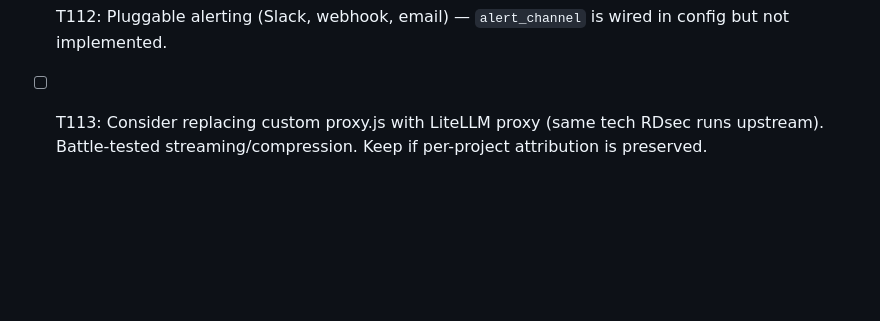
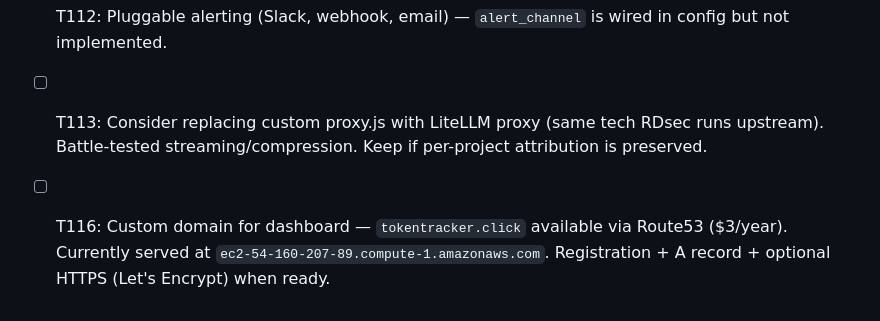
Before and after one commit to grobomo/llm-token-proxy, a Markdown page: TODO.md, the part around the change. Drawn GitHub-style; blank space fills up the shorter version.

Commit message:
docs: add T116 — custom domain option for dashboard (tokentracker.click)
Currently at ec2-54-160-207-89.compute-1.amazonaws.com.
Route53 registration available for $3/year when ready.

Co-Authored-By: Claude Opus 4.7 <noreply@anthropic.com>

```diff
--- a/TODO.md
+++ b/TODO.md
@@ -62,3 +62,4 @@ All systemd timers active: spike-detect (30min), watchdog (5min), daily-report (
 - [ ] T111: Pluggable storage backend (Postgres) for multi-host deployments.
 - [ ] T112: Pluggable alerting (Slack, webhook, email) — `alert_channel` is wired in config but not implemented.
 - [ ] T113: Consider replacing custom proxy.js with LiteLLM proxy (same tech RDsec runs upstream). Battle-tested streaming/compression. Keep if per-project attribution is preserved.
+- [ ] T116: Custom domain for dashboard — `tokentracker.click` available via Route53 ($3/year). Currently served at `ec2-54-160-207-89.compute-1.amazonaws.com`. Registration + A record + optional HTTPS (Let's Encrypt) when ready.
```
